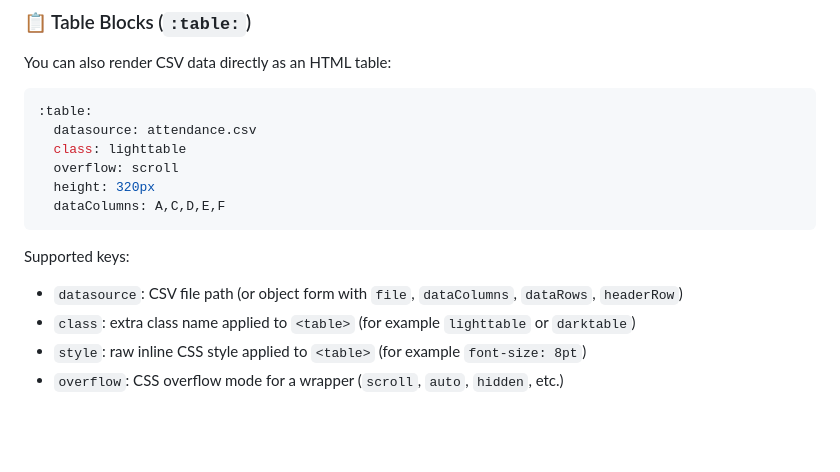
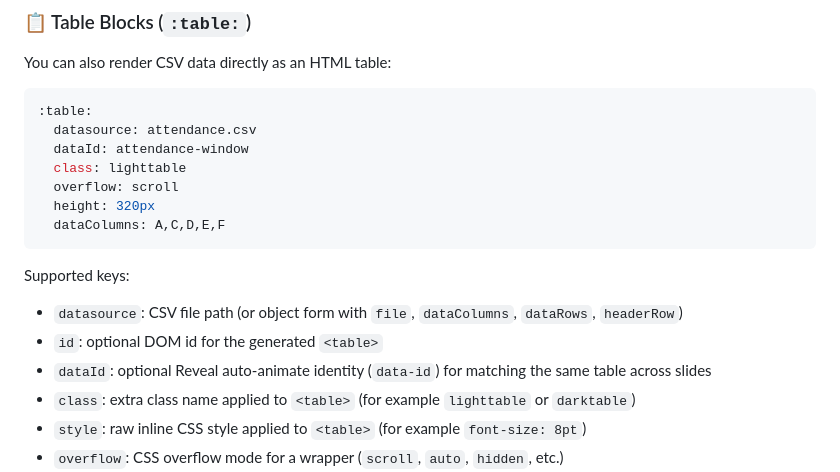
Before and after one commit to fiforms/revelation, a Markdown page: doc/REFERENCE.md, the part around the change. Drawn GitHub-style; blank space fills up the shorter version.

Commit message:
Add dataId to table for animation

````diff
--- a/doc/REFERENCE.md
+++ b/doc/REFERENCE.md
@@ -1136,6 +1136,7 @@ You can also render CSV data directly as an HTML table:
 ```yaml
 :table:
   datasource: attendance.csv
+  dataId: attendance-window
   class: lighttable
   overflow: scroll
   height: 320px
@@ -1145,6 +1146,8 @@ You can also render CSV data directly as an HTML table:
 Supported keys:
 
 * `datasource`: CSV file path (or object form with `file`, `dataColumns`, `dataRows`, `headerRow`)
+* `id`: optional DOM id for the generated `<table>`
+* `dataId`: optional Reveal auto-animate identity (`data-id`) for matching the same table across slides
 * `class`: extra class name applied to `<table>` (for example `lighttable` or `darktable`)
 * `style`: raw inline CSS style applied to `<table>` (for example `font-size: 8pt`)
 * `overflow`: CSS overflow mode for a wrapper (`scroll`, `auto`, `hidden`, etc.)
````
